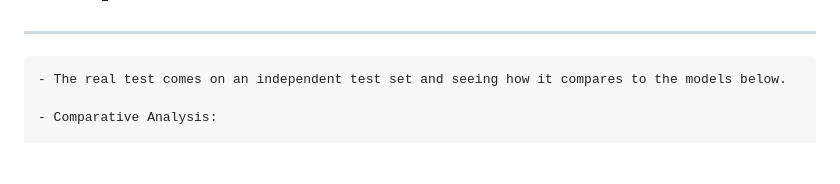
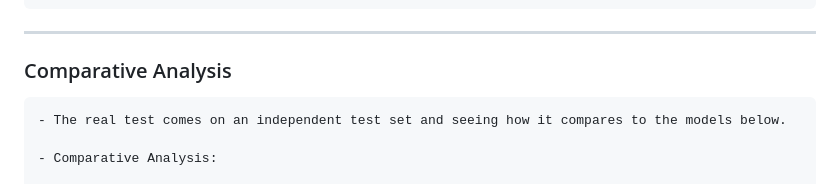
Before and after one commit to edatkinson/canDrivr-Indel, a Markdown page: README.md, the part around one of its changes. GitHub-like rendering; blank space fills up the shorter version.

```diff
--- a/README.md
+++ b/README.md
@@ -145,7 +145,7 @@ Plan for `get_features.sh`:
 
 
 ---------------------------------------------------------------------------------------
-
+### Comparative Analysis
 
     - The real test comes on an independent test set and seeing how it compares to the models below.
 
```
Also changed, not shown: other parts of README.md (+5 -5 lines).
